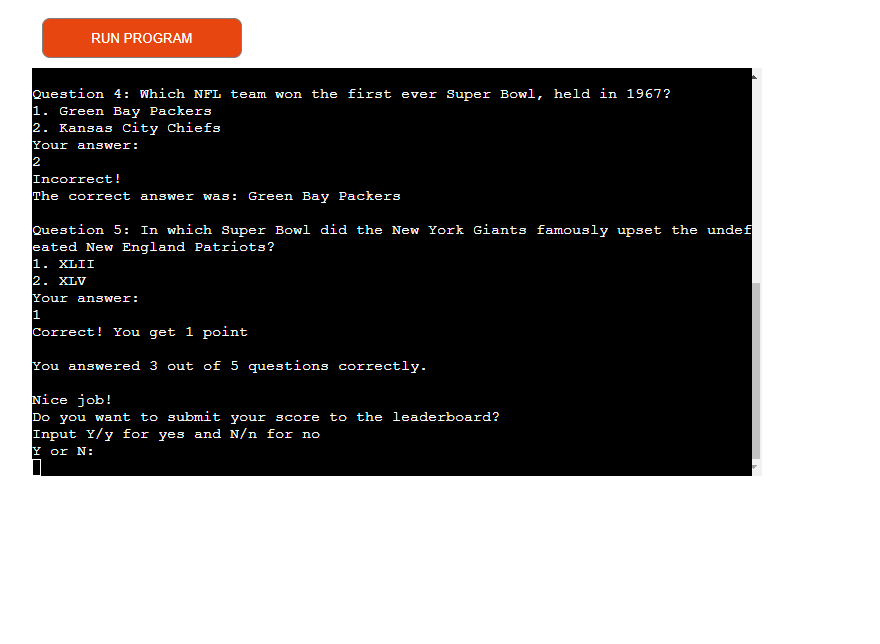
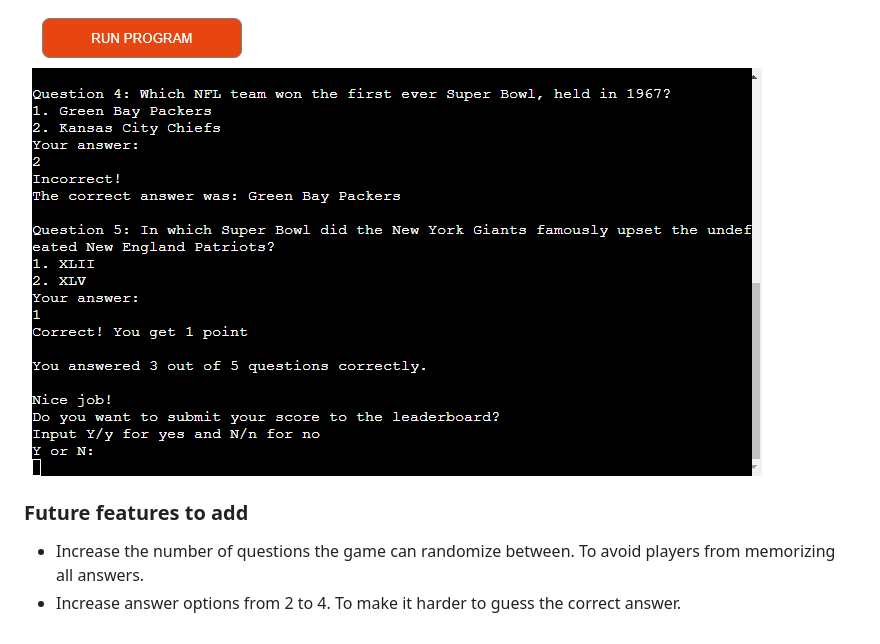
Before and after one commit to henrikandersson4/NFL-Quiz, a Markdown page: README.md, the part around the change. Drawn GitHub-style; blank space fills up the shorter version.

```diff
--- a/README.md
+++ b/README.md
@@ -38,3 +38,7 @@ The fourth main feature is that you get the option to select if you want to play
 The fifth main feature is that the game gives you the option to submit your score to the leaderborad when you are finished playing if you have reached a certain threshold score or higher. For 5 questions this threshold is 2 points or higher and for 10 questions the threshold is 4 points or higher. If the player chooses to submit the score to the leaderboard then the game will also ask the player to input a name. The score together with the name is then sent over to the [Google Sheet](https://docs.gspread.org/en/v3.7.0/api.html)-document.
 
 ![Ask to leaderboard](images/ask_to_leaderboard.png)
+
+### Future features to add
+- Increase the number of questions the game can randomize between. To avoid players from memorizing all answers.
+- Increase answer options from 2 to 4. To make it harder to guess the correct answer.
```
